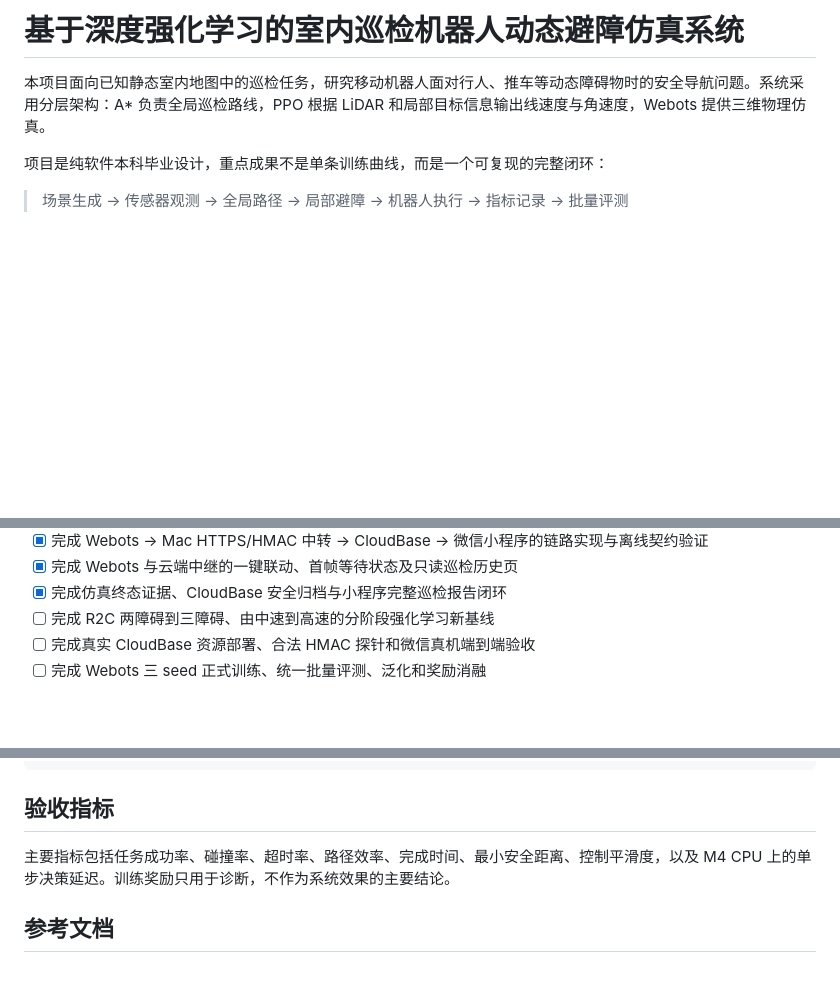
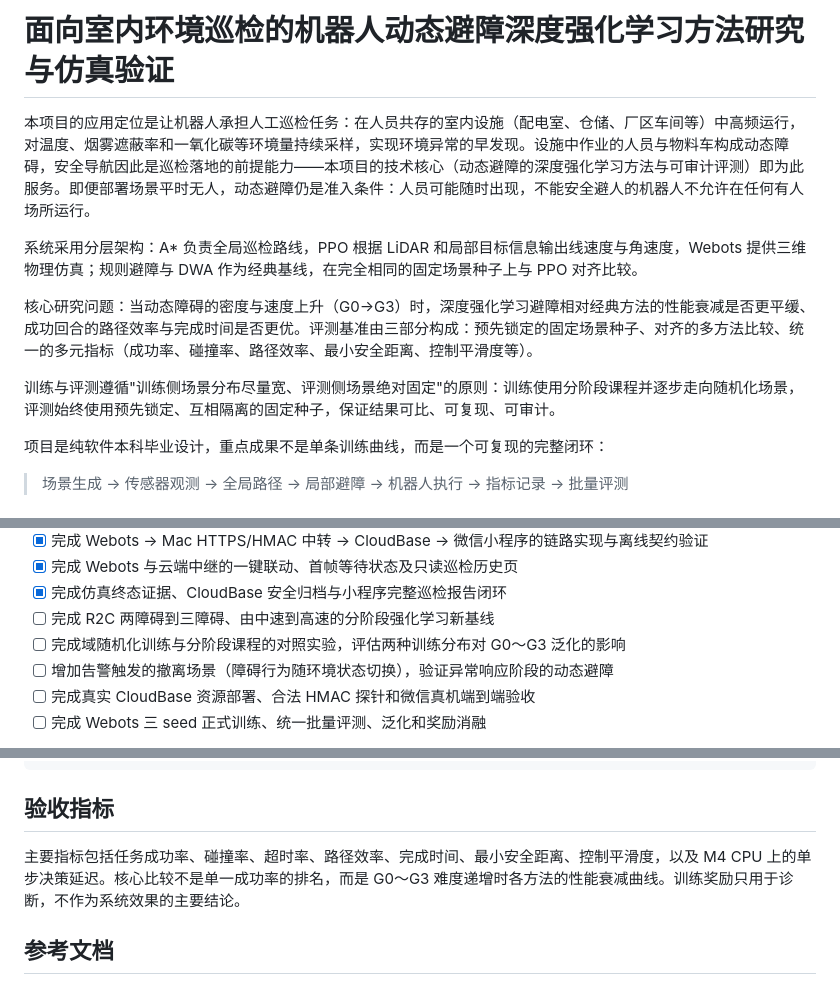
Before and after one commit to xinethan790-cpu/indoor-patrol-robot-drl, a Markdown page: README.md, 3 parts joined by grey strips. GitHub-like rendering; blank space fills up the shorter version.

Commit message:
docs: reframe title and narrative for inspection-first positioning
- retitle to purpose-first form: inspection-oriented DRL dynamic
  obstacle avoidance with simulation validation
- rewrite intro around two-phase deployment story, benchmark framing,
  and the train-wide / eval-fixed principle
- add planned items: domain randomization vs staged curriculum
  comparison, alarm-triggered evacuation scenario
- restate acceptance metrics around G0-G3 degradation curves

```diff
--- a/README.md
+++ b/README.md
@@ -1,6 +1,12 @@
-# 基于深度强化学习的室内巡检机器人动态避障仿真系统
+# 面向室内环境巡检的机器人动态避障深度强化学习方法研究与仿真验证
 
-本项目面向已知静态室内地图中的巡检任务，研究移动机器人面对行人、推车等动态障碍物时的安全导航问题。系统采用分层架构：A* 负责全局巡检路线，PPO 根据 LiDAR 和局部目标信息输出线速度与角速度，Webots 提供三维物理仿真。
+本项目的应用定位是让机器人承担人工巡检任务：在人员共存的室内设施（配电室、仓储、厂区车间等）中高频运行，对温度、烟雾遮蔽率和一氧化碳等环境量持续采样，实现环境异常的早发现。设施中作业的人员与物料车构成动态障碍，安全导航因此是巡检落地的前提能力——本项目的技术核心（动态避障的深度强化学习方法与可审计评测）即为此服务。即便部署场景平时无人，动态避障仍是准入条件：人员可能随时出现，不能安全避人的机器人不允许在任何有人场所运行。
+
+系统采用分层架构：A* 负责全局巡检路线，PPO 根据 LiDAR 和局部目标信息输出线速度与角速度，Webots 提供三维物理仿真；规则避障与 DWA 作为经典基线，在完全相同的固定场景种子上与 PPO 对齐比较。
+
+核心研究问题：当动态障碍的密度与速度上升（G0→G3）时，深度强化学习避障相对经典方法的性能衰减是否更平缓、成功回合的路径效率与完成时间是否更优。评测基准由三部分构成：预先锁定的固定场景种子、对齐的多方法比较、统一的多元指标（成功率、碰撞率、路径效率、最小安全距离、控制平滑度等）。
+
+训练与评测遵循"训练侧场景分布尽量宽、评测侧场景绝对固定"的原则：训练使用分阶段课程并逐步走向随机化场景，评测始终使用预先锁定、互相隔离的固定种子，保证结果可比、可复现、可审计。
 
 项目是纯软件本科毕业设计，重点成果不是单条训练曲线，而是一个可复现的完整闭环：
 
@@ -32,6 +38,8 @@
 - [x] 完成 Webots 与云端中继的一键联动、首帧等待状态及只读巡检历史页
 - [x] 完成仿真终态证据、CloudBase 安全归档与小程序完整巡检报告闭环
 - [ ] 完成 R2C 两障碍到三障碍、由中速到高速的分阶段强化学习新基线
+- [ ] 完成域随机化训练与分阶段课程的对照实验，评估两种训练分布对 G0～G3 泛化的影响
+- [ ] 增加告警触发的撤离场景（障碍行为随环境状态切换），验证异常响应阶段的动态避障
 - [ ] 完成真实 CloudBase 资源部署、合法 HMAC 探针和微信真机端到端验收
 - [ ] 完成 Webots 三 seed 正式训练、统一批量评测、泛化和奖励消融
 
@@ -289,7 +297,7 @@ artifacts/     本地生成的模型、日志、结果和视频（默认 Git 忽
 
 ## 验收指标
 
-主要指标包括任务成功率、碰撞率、超时率、路径效率、完成时间、最小安全距离、控制平滑度，以及 M4 CPU 上的单步决策延迟。训练奖励只用于诊断，不作为系统效果的主要结论。
+主要指标包括任务成功率、碰撞率、超时率、路径效率、完成时间、最小安全距离、控制平滑度，以及 M4 CPU 上的单步决策延迟。核心比较不是单一成功率的排名，而是 G0～G3 难度递增时各方法的性能衰减曲线。训练奖励只用于诊断，不作为系统效果的主要结论。
 
 ## 参考文档
 
```
